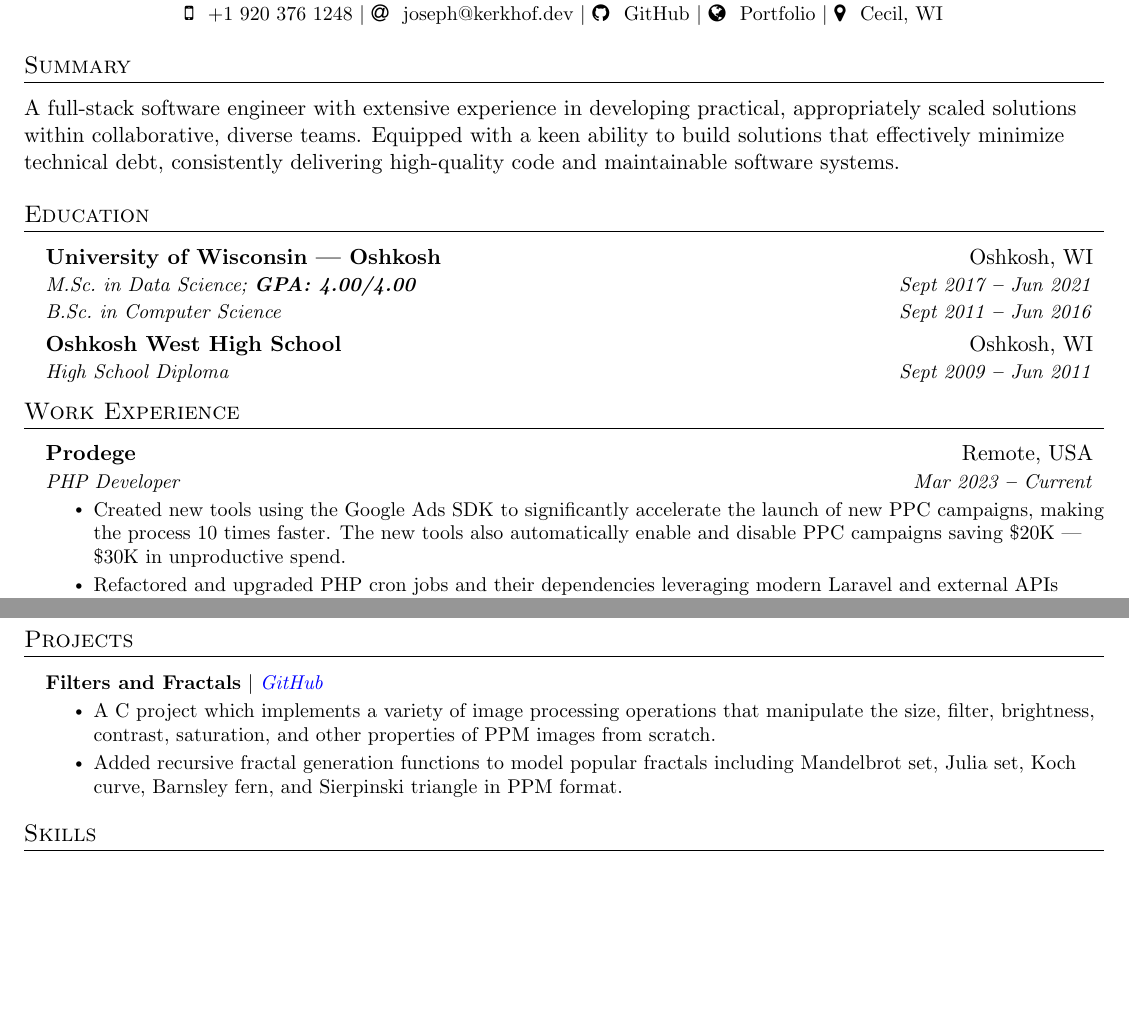
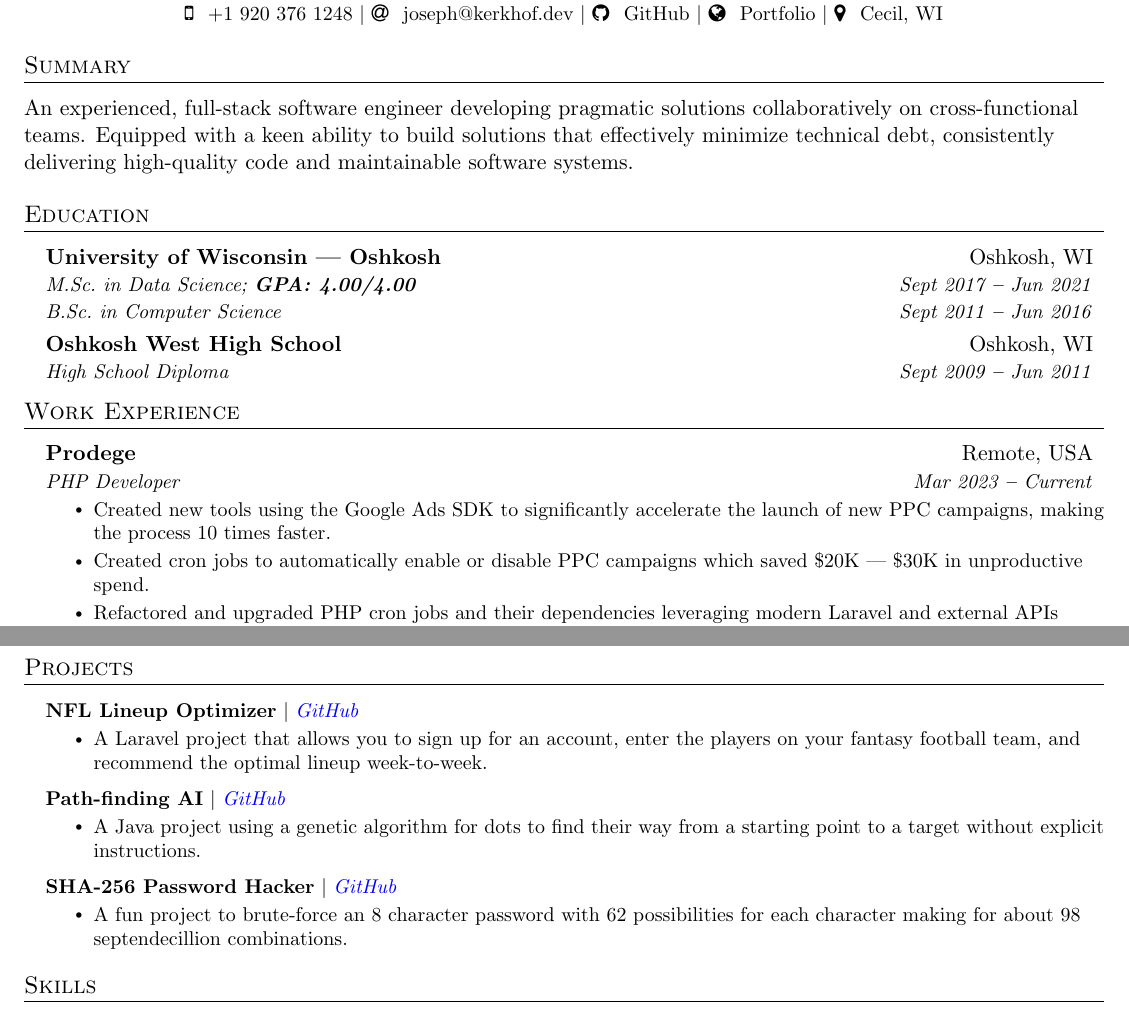
Before and after one commit to josephkerkhof/resume, a LaTeX document (Joseph_Kerkhof.tex): two parts of pages 1 and 2 of 2, joined at a grey line, cut so that both start at the same text, the shorter picture padded with empty space. Compiled offline with pdfLaTeX.

Commit message:
feat: projects updates

```diff
--- a/Joseph_Kerkhof.tex
+++ b/Joseph_Kerkhof.tex
@@ -143,7 +143,7 @@
 
 \section{Summary}
   \vspace{3pt}
-  A full-stack software engineer with extensive experience in developing practical, appropriately scaled solutions within collaborative, diverse teams. Equipped with a keen ability to build solutions that effectively minimize technical debt, consistently delivering high-quality code and maintainable software systems.
+  An experienced, full-stack software engineer developing pragmatic solutions collaboratively on cross-functional teams. Equipped with a keen ability to build solutions that effectively minimize technical debt, consistently delivering high-quality code and maintainable software systems.
 
 %----------- EDUCATION -----------
 
@@ -174,7 +174,8 @@
       {Prodege}{Remote, USA}
       {PHP Developer}{Mar 2023 \textbf{--} Current}
 	\resumeItemListStart{}
-	    \resumeItem{Created new tools using the Google Ads SDK to significantly accelerate the launch of new PPC campaigns, making the process 10 times faster. The new tools also automatically enable and disable PPC campaigns saving \$20K — \$30K in unproductive spend.}
+	    \resumeItem{Created new tools using the Google Ads SDK to significantly accelerate the launch of new PPC campaigns, making the process 10 times faster.}
+	    \resumeItem{Created cron jobs to automatically enable or disable PPC campaigns which saved \$20K — \$30K in unproductive spend.}
 	    \resumeItem{Refactored and upgraded PHP cron jobs and their dependencies leveraging modern Laravel and external APIs resulting in improved reliability to critical business functions.}% TODO: be more specific with real numbers here
 	    \resumeItem{Streamlined MySQL queries and table design for large datasets (tables in the hundreds of GBs), resulting in enhanced performance and efficiency.}
 	\resumeItemListEnd{}
@@ -218,20 +219,28 @@
   \resumeSubHeadingListEnd{}
 
 
-
 %----------- PROJECTS -----------
-
 \section{Projects}
     \vspace{3pt}
     \resumeSubHeadingListStart{}
 
       \resumeProjectHeading%
-        {\textbf{Filters and Fractals} $|$ \emph{\href{https://github.com/arasgungore/filters-and-fractals}{\color{blue}GitHub}}}{}
+        {\textbf{NFL Lineup Optimizer} $|$ \emph{\href{https://github.com/josephkerkhof/nfl-lineup-optimizer}{\color{blue}GitHub}}}{}
 	  \resumeItemListStart{}
-            \resumeItem{A C project which implements a variety of image processing operations that manipulate the size, filter, brightness, contrast, saturation, and other properties of PPM images from scratch.}
-            \resumeItem{Added recursive fractal generation functions to model popular fractals including Mandelbrot set, Julia set, Koch curve, Barnsley fern, and Sierpinski triangle in PPM format.}
+            \resumeItem{A Laravel project that allows you to sign up for an account, enter the players on your fantasy football team, and recommend the optimal lineup week-to-week.}
 	  \resumeItemListEnd{}
 
+      \resumeProjectHeading%
+        {\textbf{Path-finding AI} $|$ \emph{\href{https://github.com/josephkerkhof/path-finding-ai}{\color{blue}GitHub}}}{}
+	  \resumeItemListStart{}
+            \resumeItem{A Java project using a genetic algorithm for dots to find their way from a starting point to a target without explicit instructions.}
+	  \resumeItemListEnd{}
+
+      \resumeProjectHeading%
+        {\textbf{SHA-256 Password Hacker} $|$ \emph{\href{https://github.com/josephkerkhof/SHA-256-Password-Hacker}{\color{blue}GitHub}}}{}
+	  \resumeItemListStart{}
+            \resumeItem{A fun project to brute-force an 8 character password with 62 possibilities for each character making for about 98 septendecillion combinations.}
+	  \resumeItemListEnd{}
 
     \resumeSubHeadingListEnd{}
 
```
Also changed, not shown: Joseph_Kerkhof.pdf.
